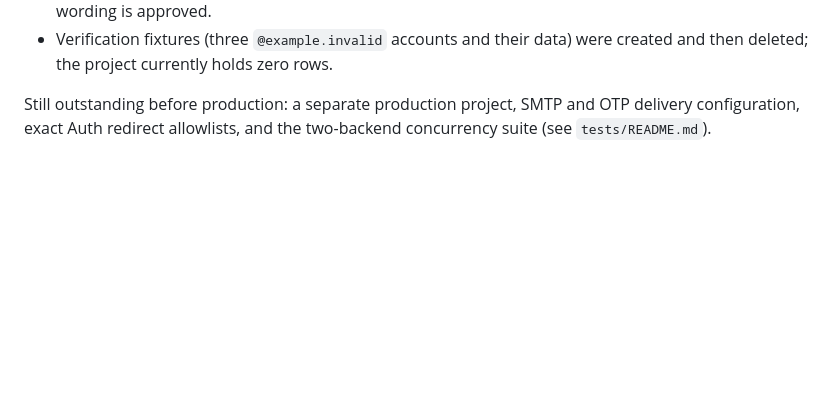
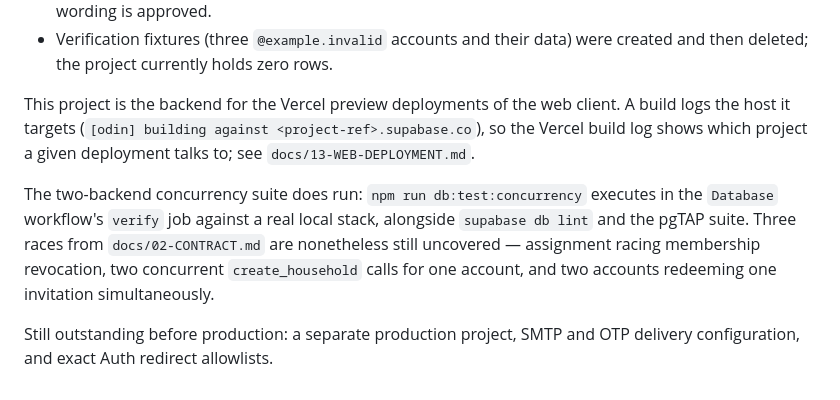
Before and after one commit to viktorkachovski-cell/Odin, a Markdown page: supabase/README.md, the part around the change. GitHub-like rendering; blank space fills up the shorter version.

Commit message:
docs: correct the staging status and record the preview backend
The staging notes claimed the two-backend concurrency suite was still
outstanding and pointed at a tests/README.md that does not exist. The
suite does run: the Database workflow's verify job executes it against a
real local stack. What is genuinely uncovered is three contract races,
which are now named individually.

Co-Authored-By: Claude Opus 5 <noreply@anthropic.com>
Claude-Session: https://claude.ai/code/session_01P9wJTFQ2v6yWu7cVuUhViL

```diff
--- a/supabase/README.md
+++ b/supabase/README.md
@@ -87,6 +87,17 @@ against. Recorded for the next agent:
 - Verification fixtures (three `@example.invalid` accounts and their data) were
   created and then deleted; the project currently holds zero rows.
 
-Still outstanding before production: a separate production project, SMTP and
-OTP delivery configuration, exact Auth redirect allowlists, and the two-backend
-concurrency suite (see `tests/README.md`).
+This project is the backend for the Vercel preview deployments of the web
+client. A build logs the host it targets (`[odin] building against
+<project-ref>.supabase.co`), so the Vercel build log shows which project a given
+deployment talks to; see `docs/13-WEB-DEPLOYMENT.md`.
+
+The two-backend concurrency suite does run: `npm run db:test:concurrency`
+executes in the `Database` workflow's `verify` job against a real local stack,
+alongside `supabase db lint` and the pgTAP suite. Three races from
+`docs/02-CONTRACT.md` are nonetheless still uncovered — assignment racing
+membership revocation, two concurrent `create_household` calls for one account,
+and two accounts redeeming one invitation simultaneously.
+
+Still outstanding before production: a separate production project, SMTP and OTP
+delivery configuration, and exact Auth redirect allowlists.
```
